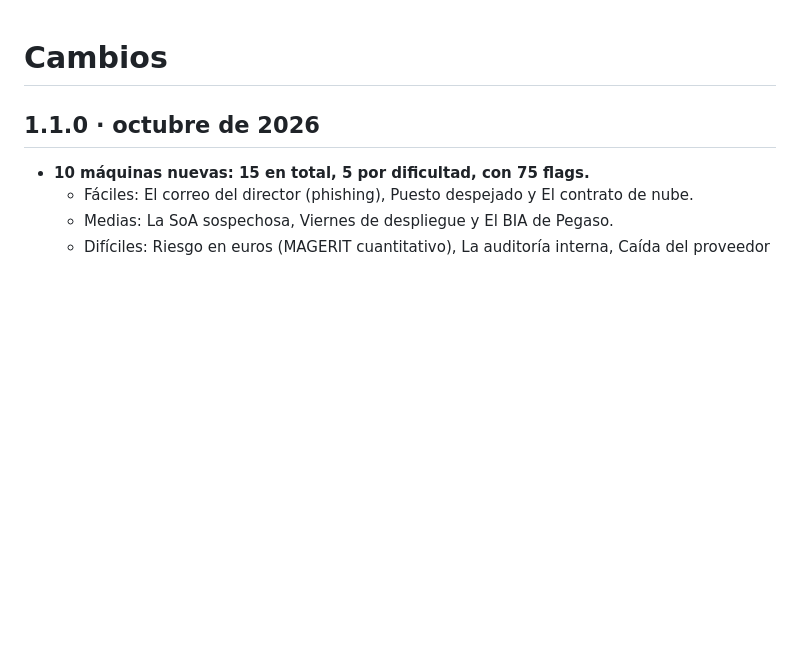
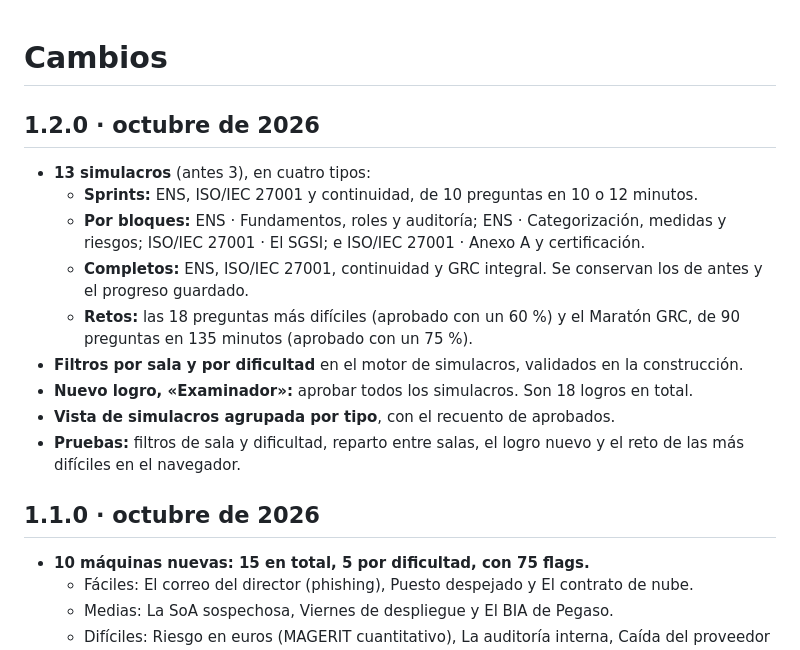
Before and after one commit to heindall92/argos-grc, a Markdown page: CHANGELOG.md, the part around the change. Drawn GitHub-style; blank space fills up the shorter version.

```diff
--- a/CHANGELOG.md
+++ b/CHANGELOG.md
@@ -1,4 +1,16 @@
 # Cambios
+
+## 1.2.0 · octubre de 2026
+
+- **13 simulacros** (antes 3), en cuatro tipos:
+  - **Sprints:** ENS, ISO/IEC 27001 y continuidad, de 10 preguntas en 10 o 12 minutos.
+  - **Por bloques:** ENS · Fundamentos, roles y auditoría; ENS · Categorización, medidas y riesgos; ISO/IEC 27001 · El SGSI; e ISO/IEC 27001 · Anexo A y certificación.
+  - **Completos:** ENS, ISO/IEC 27001, continuidad y GRC integral. Se conservan los de antes y el progreso guardado.
+  - **Retos:** las 18 preguntas más difíciles (aprobado con un 60 %) y el Maratón GRC, de 90 preguntas en 135 minutos (aprobado con un 75 %).
+- **Filtros por sala y por dificultad** en el motor de simulacros, validados en la construcción.
+- **Nuevo logro, «Examinador»:** aprobar todos los simulacros. Son 18 logros en total.
+- **Vista de simulacros agrupada por tipo**, con el recuento de aprobados.
+- **Pruebas:** filtros de sala y dificultad, reparto entre salas, el logro nuevo y el reto de las más difíciles en el navegador.
 
 ## 1.1.0 · octubre de 2026
 
```
Also changed, not shown: README.md (+2 -2 lines), docs/img/logros-dark.png, docs/img/logros-light.png, 9 other files.
